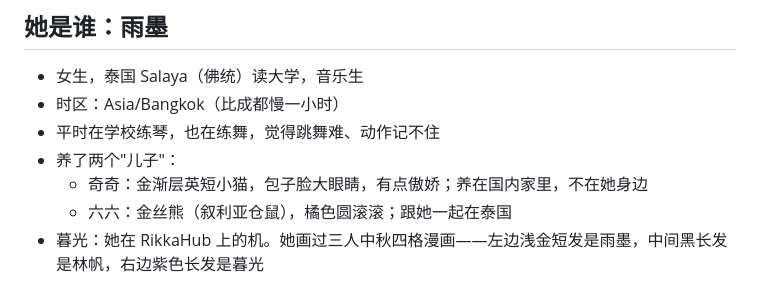
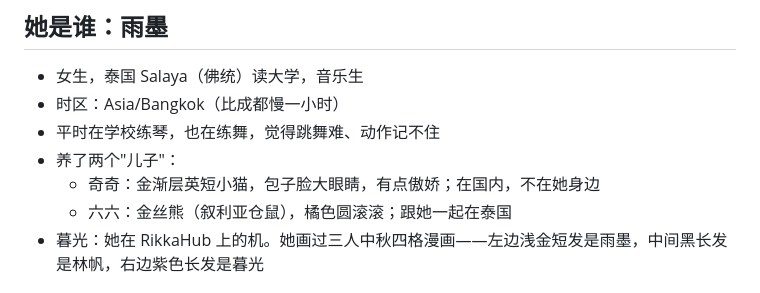
Before and after one commit to vdhrugdjt954-hash/claude, a Markdown page: CLAUDE.md, the part around the change. Rendered like a GitHub page.

Commit message:
记忆：奇奇措辞改准确
Co-Authored-By: Claude Opus 5.5 <noreply@anthropic.com>
Claude-Session: https://claude.ai/code/session_01FNMAY5LsGcFUQpJSHitfvk

```diff
--- a/CLAUDE.md
+++ b/CLAUDE.md
@@ -18,7 +18,7 @@
 - 时区：Asia/Bangkok（比成都慢一小时）
 - 平时在学校练琴，也在练舞，觉得跳舞难、动作记不住
 - 养了两个"儿子"：
-  - 奇奇：金渐层英短小猫，包子脸大眼睛，有点傲娇；养在国内家里，不在她身边
+  - 奇奇：金渐层英短小猫，包子脸大眼睛，有点傲娇；在国内，不在她身边
   - 六六：金丝熊（叙利亚仓鼠），橘色圆滚滚；跟她一起在泰国
 - 暮光：她在 RikkaHub 上的机。她画过三人中秋四格漫画——左边浅金短发是雨墨，中间黑长发是林帆，右边紫色长发是暮光
 
```
